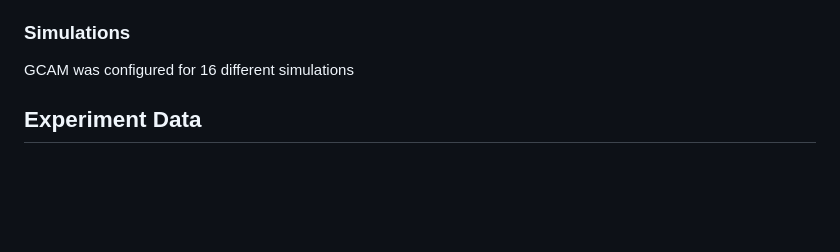
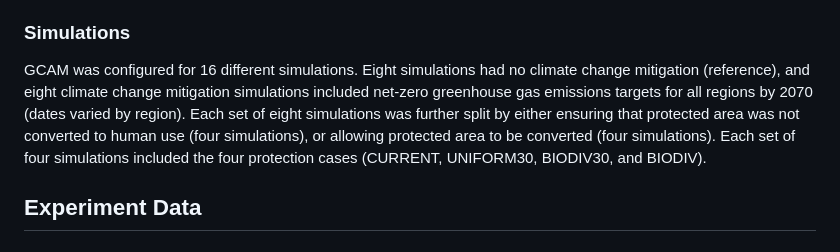
Before and after one commit to JGCRI/DiVittorio_et_albiodiversity, a Markdown page: README.md, the part around the change. Rendered like a GitHub page; blank space fills up the shorter version.

Commit message:
Another update to the readme file

```diff
--- a/README.md
+++ b/README.md
@@ -38,7 +38,7 @@ These data were pre-processed to generate protection-case-specific protected are
 
 ### Simulations
 
-GCAM was configured for 16 different simulations
+GCAM was configured for 16 different simulations. Eight simulations had no climate change mitigation (reference), and eight climate change mitigation simulations included net-zero greenhouse gas emissions targets for all regions by 2070 (dates varied by region). Each set of eight simulations was further split by either ensuring that protected area was not converted to human use (four simulations), or allowing protected area to be converted (four simulations). Each set of four simulations included the four protection cases (CURRENT, UNIFORM30, BIODIV30, and BIODIV).
 
 ## Experiment Data
 
```
